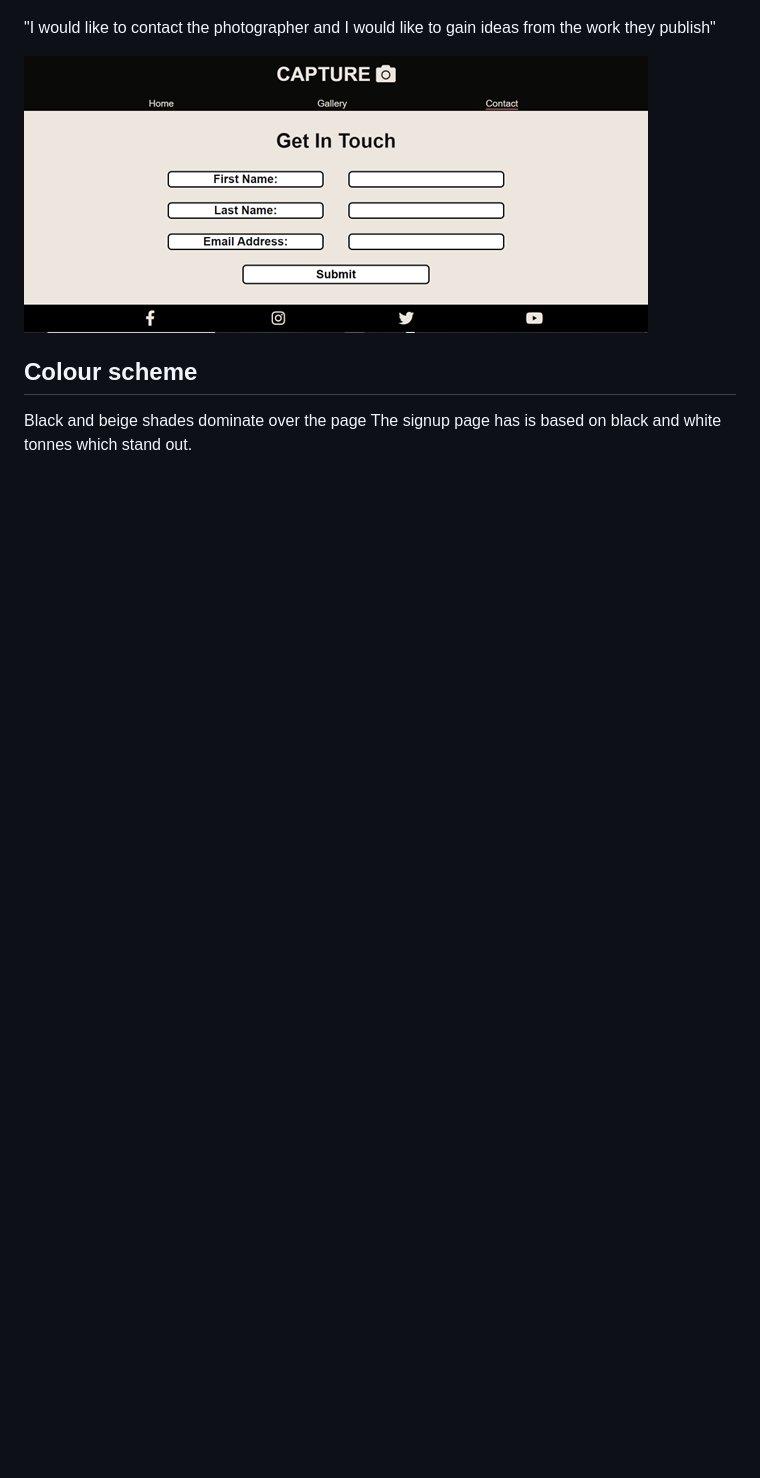
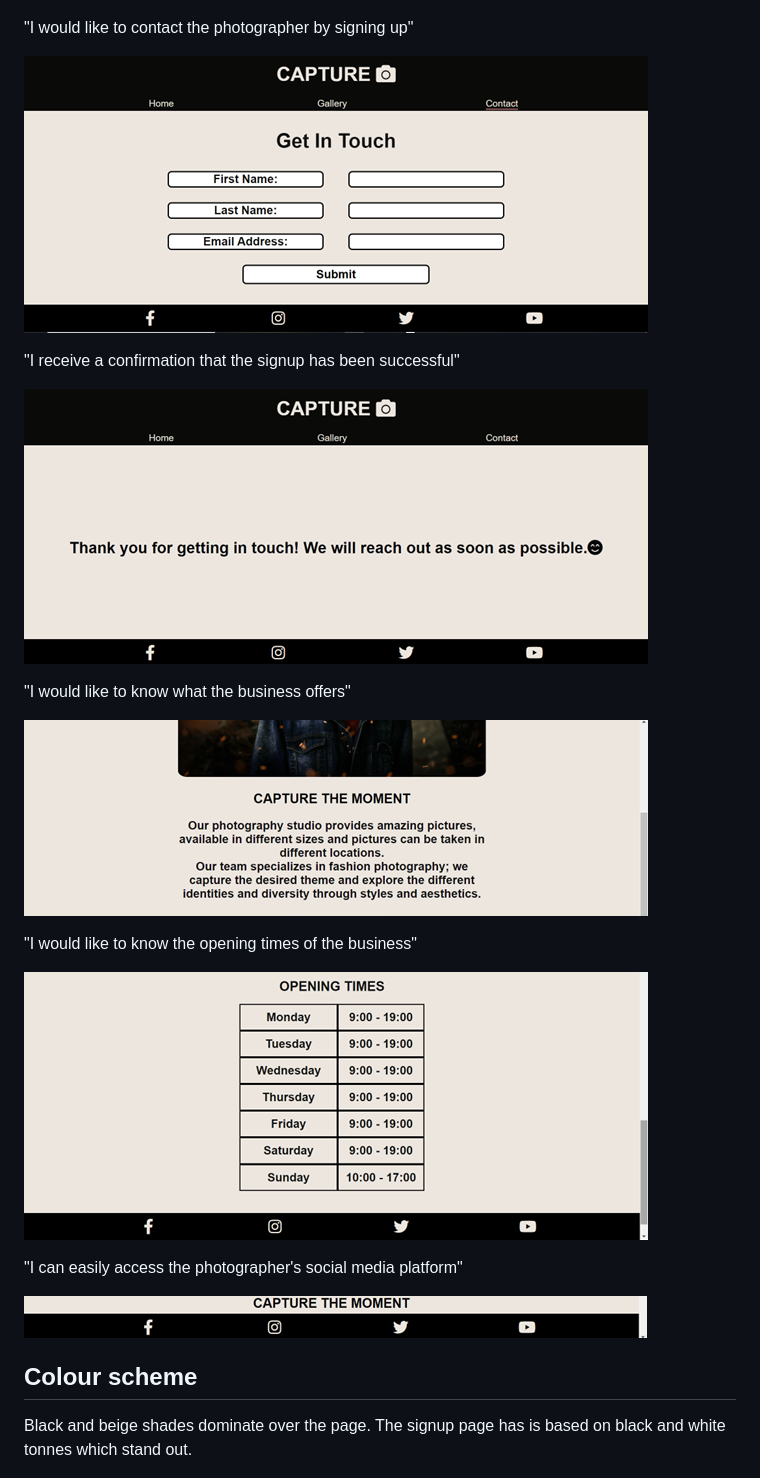
Before and after one commit to Code-Institute-Submissions/Zoe34-my-photography_JulyResub, a Markdown page: README.md, the part around the change printed below. Rendered like a GitHub page; blank space fills up the shorter version.

```diff
--- a/README.md
+++ b/README.md
@@ -91,13 +113,29 @@ A get in touch page which offers a short signup form including the name and emai
 
 !["Gallery" screenshot](/docs/screenshots/gallery2.png)
 
-"I would like to contact the photographer and I would like to gain ideas from the work they publish"
+"I would like to contact the photographer by signing up"
 
 !["signup-page" screenshot](/docs/screenshots/signup-page2.png)
 
+"I receive a confirmation that the signup has been successful"
+
+!["confirmation page" screenshot](/docs/screenshots/confirmation-page.png)
+
+"I would like to know what the business offers"
+
+!["description" screenshot](/docs/screenshots/mainpage1.png)
+
+"I would like to know the opening times of the business"
+
+!["opening times" screenshot](/docs/screenshots/mainpage2.png)
+
+"I can easily access the photographer's social media platform"
+
+!["footer" screenshot](/docs/screenshots/footer.png)
+
 
 ## Colour scheme
-Black and beige shades dominate over the page
+Black and beige shades dominate over the page.
 The signup page has is based on black and white tonnes which stand out.
 
 !["main-page" screenshot](/docs/screenshots/mobile-main.png)
```
Also changed, not shown: other parts of README.md (+55 -36 lines), docs/screenshots/green-box.png (added), docs/screenshots/grey-box.png (added), docs/screenshots/incorrect-input.png (added).
